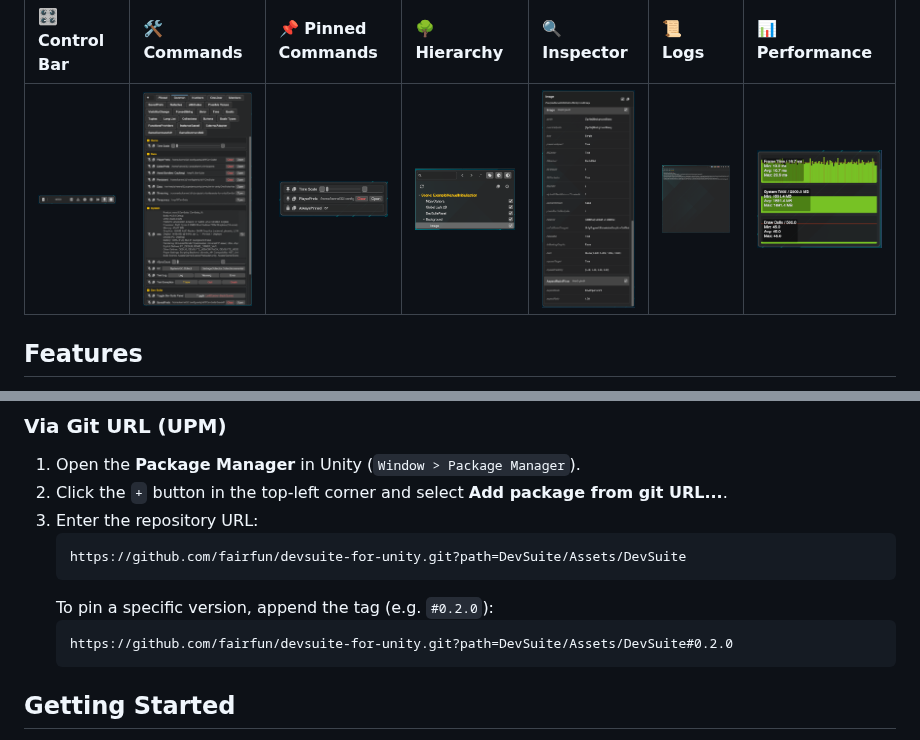
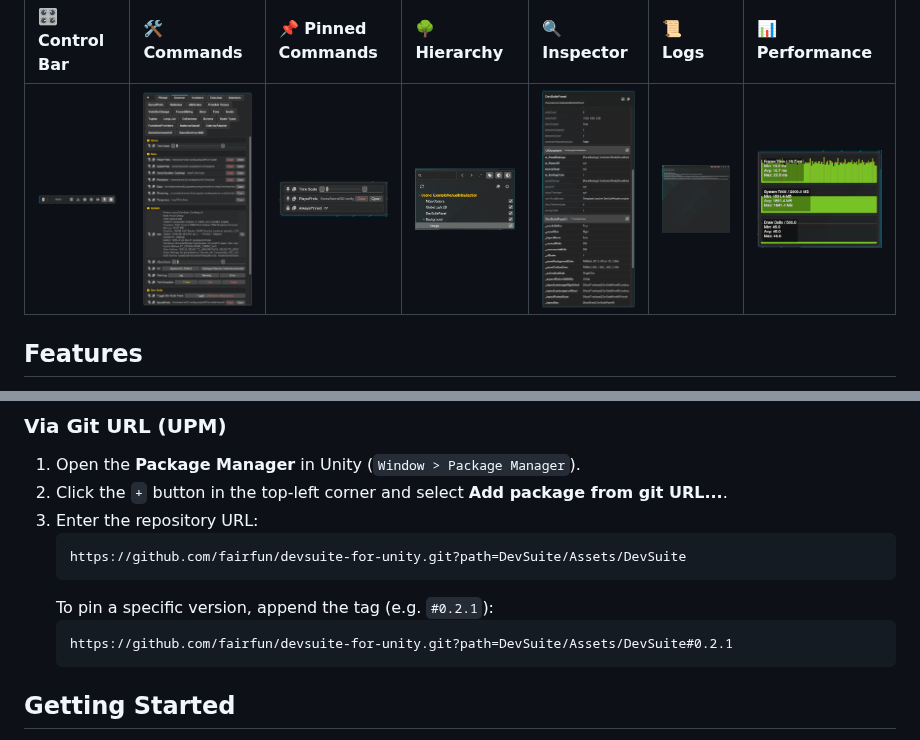
Before and after one commit to fairfun/devsuite-for-unity, a Markdown page: README.md, 2 parts joined by grey strips. Rendered like a GitHub page; pictures changed too: Images/Inspector.png.

````diff
--- a/README.md
+++ b/README.md
@@ -100,9 +100,9 @@ DevSuite serves as a modern, 100% free, and open-source alternative to popular U
    ```text
    https://github.com/fairfun/devsuite-for-unity.git?path=DevSuite/Assets/DevSuite
    ```
-   To pin a specific version, append the tag (e.g. `#0.2.0`):
+   To pin a specific version, append the tag (e.g. `#0.2.1`):
    ```text
-   https://github.com/fairfun/devsuite-for-unity.git?path=DevSuite/Assets/DevSuite#0.2.0
+   https://github.com/fairfun/devsuite-for-unity.git?path=DevSuite/Assets/DevSuite#0.2.1
    ```
 ## Getting Started
 
````
Also changed, not shown: 5 other files.
